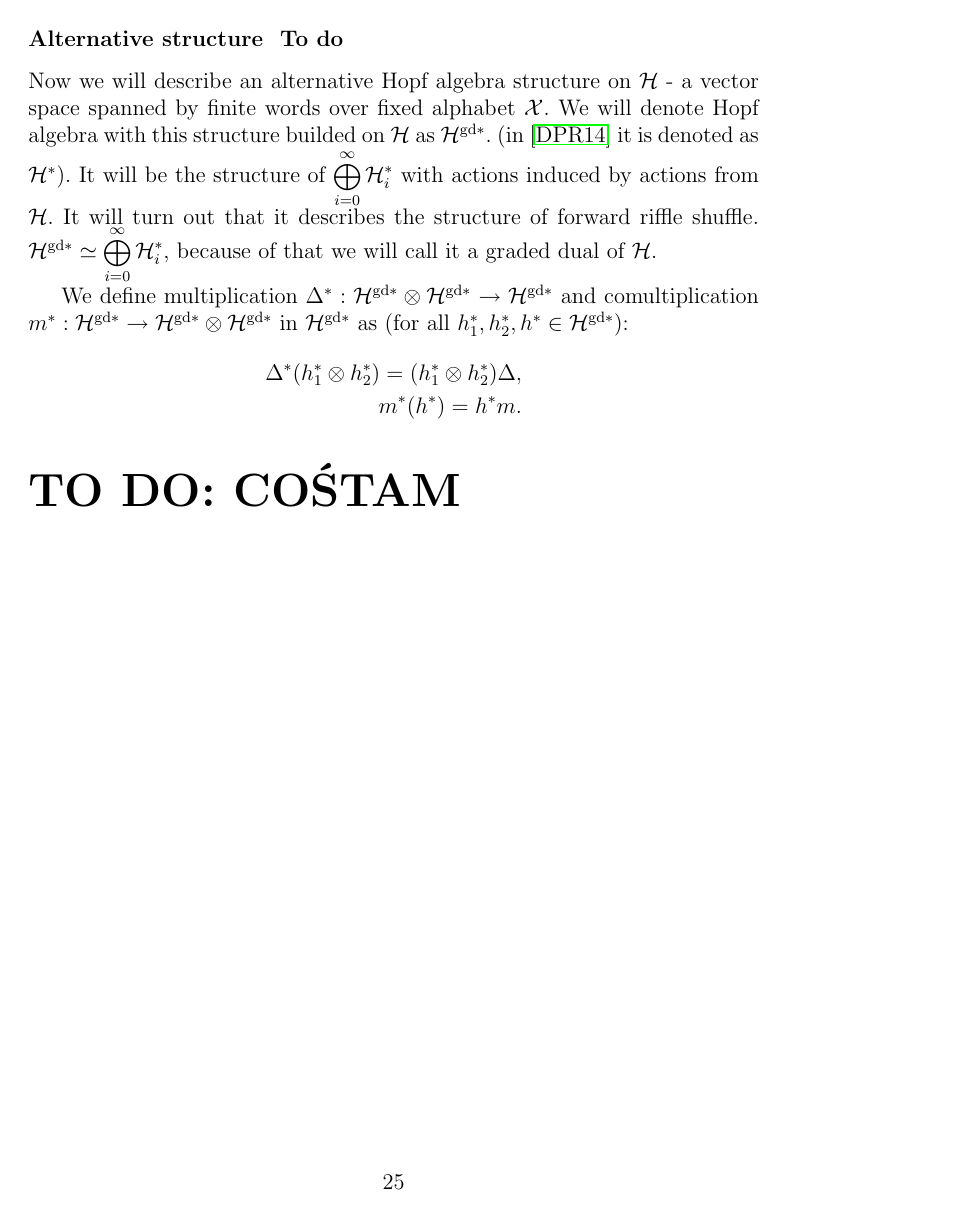
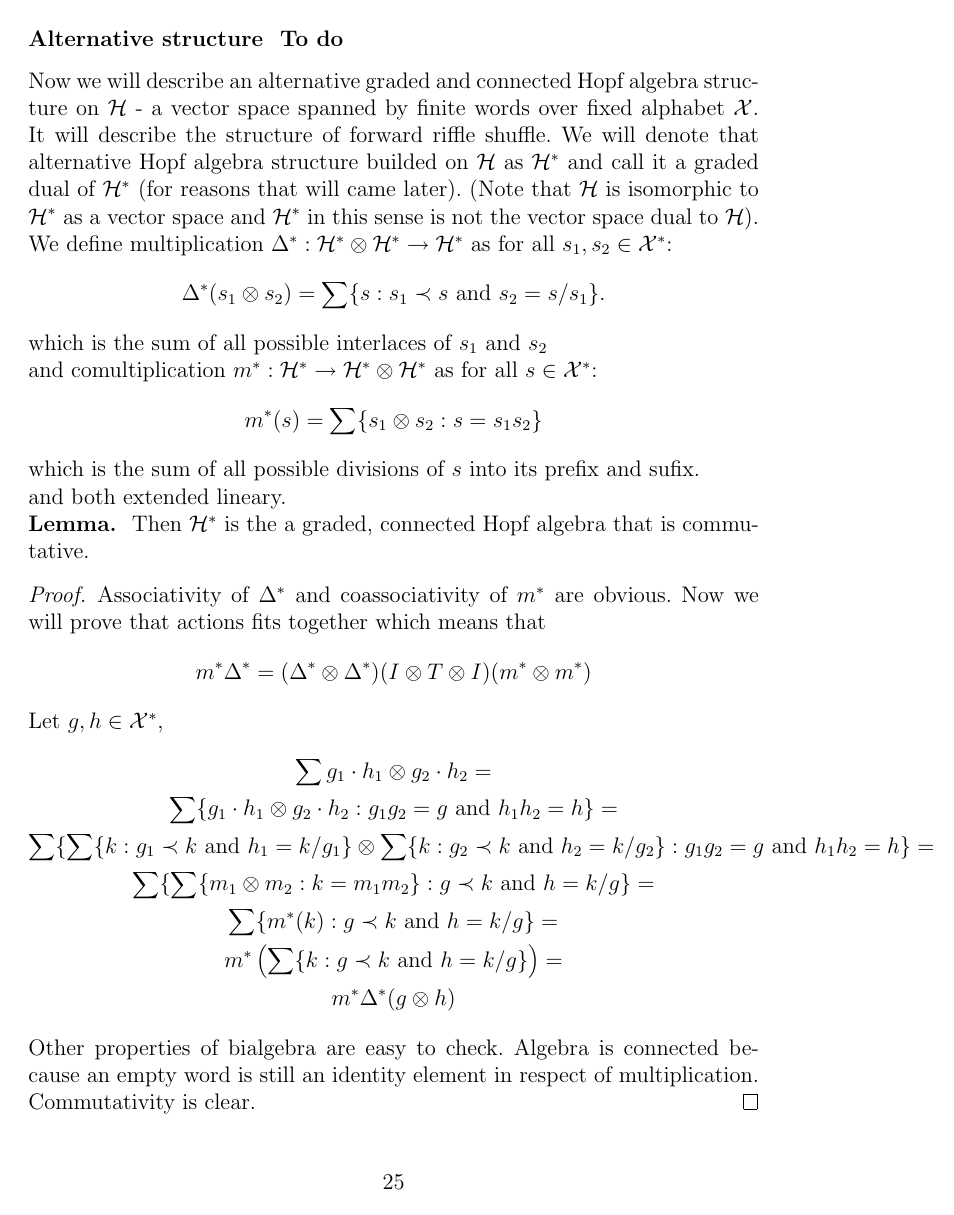
Before and after one commit to Sooyka/bachelors_thesis_mathematics, a LaTeX thesis (praca.tex): page 26 of 36 before the commit and page 26 of 37 after it. Compiled offline with pdfLaTeX.

Commit message:
progress

```diff
--- a/praca.tex
+++ b/praca.tex
@@ -973,7 +978,46 @@ This will be the grading we will be using for our probabilistic interpretation.
 %/////////////////////////////////////////////////////////////////////////////////////////////////////////
 %/////////////////////////////////////////////////////////////////////////////////////////////////////////
 \subsubsection{Alternative structure \smalltodo{a}}
-\indent Now we will describe an alternative Hopf algebra structure on $\mathcal{H}$ - a vector space spanned
-by finite words over fixed alphabet $\mathcal{X}$. We will denote Hopf algebra with this structure builded on
-$\mathcal{H}$
-as $\mathcal{H}^{\mathrm{gd}*}$. (in~\cite{Diaconis2014} it is denoted as $\mathcal{H}^*$).  It will be the
+\indent Now we will describe an alternative graded and connected Hopf algebra structure on $\mathcal{H}$ - a
+vector space spanned
+by finite words over fixed alphabet $\mathcal{X}$. It will describe the structure of forward riffle shuffle.
+We will denote that alternative Hopf algebra structure
+builded on $\mathcal{H}$ as $\mathcal{H}^*$ and call it a graded dual of $\mathcal{H}^*$ (for reasons that
+will came later).
+(Note that $\mathcal{H}$ is isomorphic to $\mathcal{H}^*$ as a vector space and $\mathcal{H}^*$ in this
+sense is not the vector space dual to $\mathcal{H}$). \\
+We define multiplication $\Delta^* : \mathcal{H}^* \otimes \mathcal{H}^* \to \mathcal{H}^*$ as
+for all $s_1, s_2 \in \mathcal{X}^*$:
+\begin{equation*}
+\Delta^*(s_1 \otimes s_2) = \sum\{s : s_1 \prec s \mathrm{\ and\ } s_2 = s/s_1\}.
+\end{equation*}
+which is the sum of all possible interlaces of $s_1$ and $s_2$ \\
+and comultiplication $m^* : \mathcal{H}^* \to \mathcal{H}^* \otimes \mathcal{H}^*$ as for all $s \in
+\mathcal{X}^*$:
+\begin{equation*}
+m^*(s) = \sum\{ s_1 \otimes s_2 : s=s_1s_2 \}
+\end{equation*}
+which is the sum of all possible divisions of $s$ into its prefix and sufix. \\
+and both extended lineary. \\
+\textbf{Lemma. } Then $\mathcal{H}^*$ is the a graded, connected Hopf algebra that is commutative.
+\begin{proof}
+Associativity of $\Delta^*$ and coassociativity of $m^*$ are obvious.
+Now we will prove that actions fits together which means that
+\begin{equation*}
+m^*\Delta^* = (\Delta^*\otimes \Delta^*)(I \otimes T \otimes I)(m^* \otimes m^*)
+\end{equation*}
+Let $g, h \in \mathcal{X}^*$,
+\begin{gather*}
+\sum g_1 \cdot h_1 \otimes g_2 \cdot h_2 = \\
+\sum \{g_1 \cdot h_1 \otimes g_2 \cdot h_2 : g_1g_2=g \mathrm{\ and\ } h_1h_2 = h\} =\\
+\sum \{ \sum\{k : g_1 \prec k \mathrm{\ and\ } h_1 = k/g_1\} \otimes
+\sum\{k : g_2 \prec k \mathrm{\ and\ } h_2 = k/g_2\} : g_1g_2=g \mathrm{\ and\ } h_1h_2 = h\} = \\
+\sum\{ \sum\{ m_1 \otimes m_2 : k=m_1m_2 \} : g \prec k \mathrm{\ and\ } h = k/g\} = \\
+\sum\{m^*(k) : g \prec k \mathrm{\ and\ } h = k/g\} = \\
+m^*\left(\sum\{k : g \prec k \mathrm{\ and\ } h = k/g\}\right) = \\
+m^*\Delta^*(g \otimes h)
+\end{gather*}
+Other properties of bialgebra are easy to check.
+Algebra is connected because an empty word
+is still an identity element in respect of multiplication. Commutativity is clear.
+\end{proof}
@@ -980,5 +1030 @@ as $\mathcal{H}^{\mathrm{gd}*}$. (in~\cite{Diaconis2014} it is denoted as $\math
 structure of $\displaystyle\bigoplus^{\infty}_{i = 0} \mathcal{H}_i^*$ with actions induced by actions from
-$\mathcal{H}$. It will turn out that it describes the structure of forward riffle shuffle.
-$\mathcal{H}^{\mathrm{gd}*} \simeq \displaystyle\bigoplus^{\infty}_{i = 0} \mathcal{H}_i^*$, because of that
-we will call it a graded dual of $\mathcal{H}$. \\
-\indent We define multiplication
@@ -985,12 +1052,11 @@ we will call it a graded dual of $\mathcal{H}$. \\
 $\Delta^* : \mathcal{H}^{\mathrm{gd}*} \otimes \gdd{\mathcal{H}} \to \gdd{\mathcal{H}}$ and
 comultiplication
-\text{$m^* : \gdd{\mathcal{H}} \to \gdd{\mathcal{H}} \otimes \gdd{\mathcal{H}}$} in $\gdd{\mathcal{H}}$ as
+\text{$m^* : \gdd{\mathcal{H}} \to \gdd{\mathcal{H}} \otimes \gdd{\mathcal{H}}$} as
 (for all $h_1^*, h_2^*, h^* \in \gdd{\mathcal{H}}$):
 \begin{align*}
-\Delta^*(h_1^* \otimes h_2^*) = (h_1^* \otimes h_2^*)\Delta, \\
-m^*(h^*) = h^*m.
+\Delta^*(h_1^* \otimes h_2^*) &= (h_1^* \otimes h_2^*)\Delta, \\
+m^*(h^*) &= h^*m.
 \end{align*}
-
 
 
 \todo{COŚTAM}
```
Also changed, not shown: brudnopis.tex (+26 -0 lines), brudnopis.pdf, praca.pdf, praca.tex (42 more changed lines), 8 other files.
